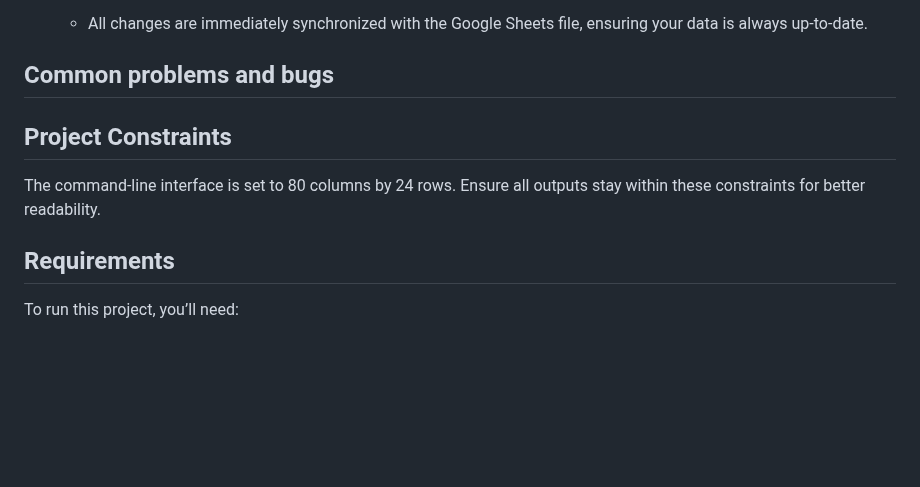
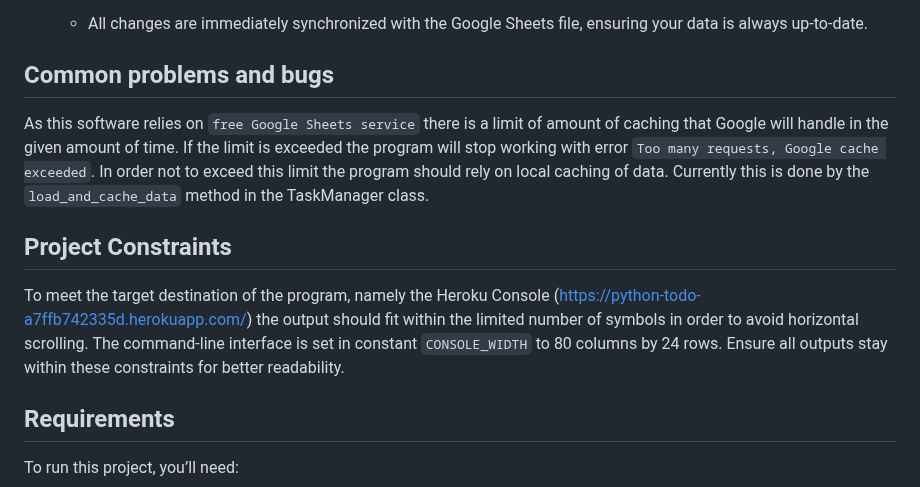
Before and after one commit to AlexeyKopchinskiy/Portfolio-project-3-new, a Markdown page: README.md, the part around the change. Rendered like a GitHub page; blank space fills up the shorter version.

Commit message:
Change: update Project Constraints section in README.md. Add information regarding console width limitation

```diff
--- a/README.md
+++ b/README.md
@@ -259,14 +259,11 @@ Upon launching the application, you will see a main menu with several options. E
 
 ## Common problems and bugs
 
-
-
-
-
+As this software relies on `free Google Sheets service` there is a limit of amount of caching that Google will handle in the given amount of time. If the limit is exceeded the program will stop working with error `Too many requests, Google cache exceeded`. In order not to exceed this limit the program should rely on local caching of data. Currently this is done by the `load_and_cache_data` method in the TaskManager class.
 
 ## Project Constraints
 
-The command-line interface is set to 80 columns by 24 rows. Ensure all outputs stay within these constraints for better readability.
+To meet the target destination of the program, namely the Heroku Console (https://python-todo-a7ffb742335d.herokuapp.com/) the output should fit within the limited number of symbols in order to avoid horizontal scrolling. The command-line interface is set in constant `CONSOLE_WIDTH` to 80 columns by 24 rows. Ensure all outputs stay within these constraints for better readability.
 
 ## Requirements
 
```
